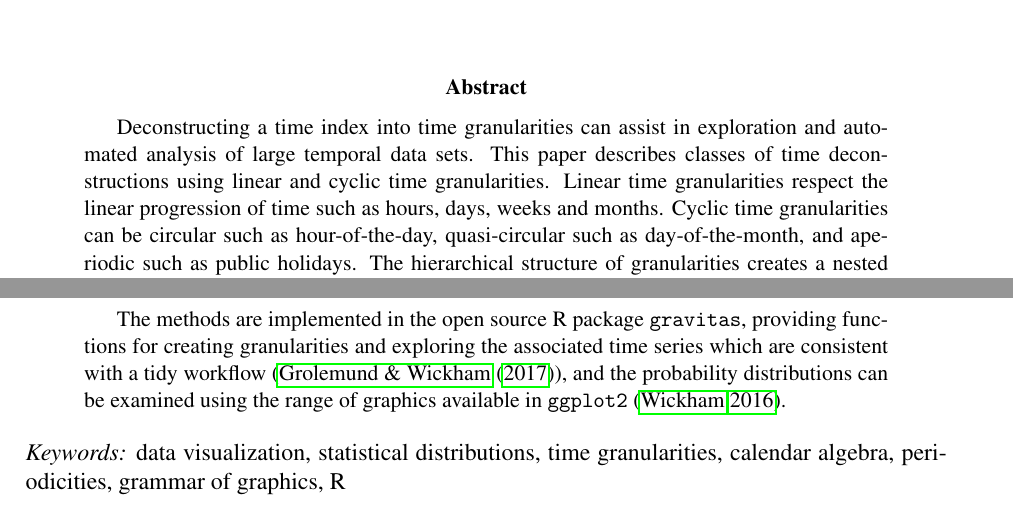
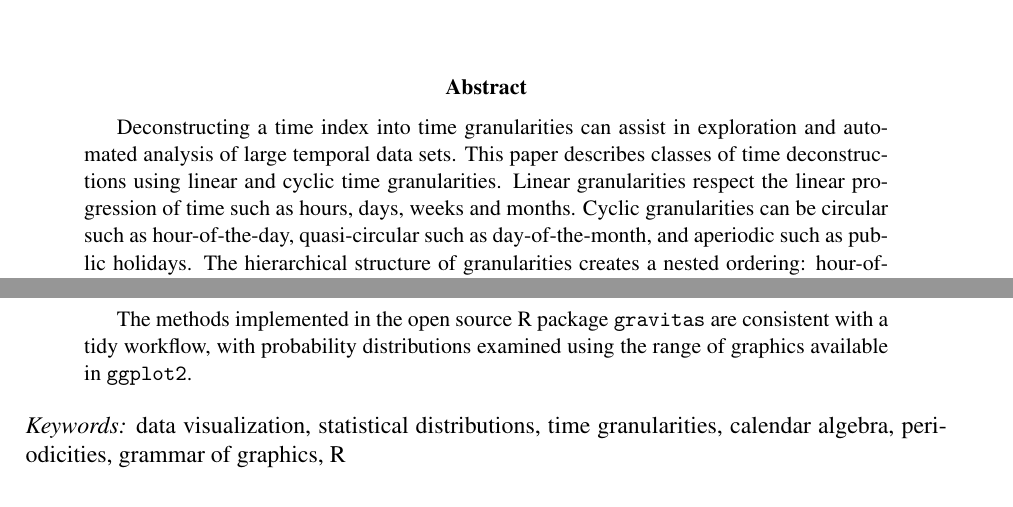
Before and after one commit to Sayani07/paper-gravitas, an R Markdown document (main.Rmd): two parts of pages 1 and 2 of 31, joined at a grey line, cut so that both start at the same text. The pictures show the output file main.pdf that the author committed with the source.

Commit message:
shorten abstract to 200 words

```diff
--- a/main.Rmd
+++ b/main.Rmd
@@ -28,11 +28,12 @@ keywords:
 - R
 
 abstract: |
- Deconstructing a time index into time granularities can assist in exploration and automated analysis of large temporal data sets. This paper describes classes of time deconstructions using linear and cyclic time granularities. Linear time granularities respect the linear progression of time such as hours, days, weeks and months. Cyclic time granularities can be circular such as hour-of-the-day, quasi-circular such as day-of-the-month, and aperiodic such as public holidays. The hierarchical structure of granularities creates a nested ordering: hour-of-the-day and second-of-the-minute are single-order-up. Hour-of-the-week is multiple-order-up, because it passes over day-of-the-week. Methods are provided for creating all possible granularities for a time index. A recommendation algorithm provides an indication whether a pair of granularities can be meaningfully examined together (a "harmony"), or when they cannot (a "clash").
+ Deconstructing a time index into time granularities can assist in exploration and automated analysis of large temporal data sets. This paper describes classes of time deconstructions using linear and cyclic time granularities. Linear granularities respect the linear progression of time such as hours, days, weeks and months. Cyclic granularities can be circular such as hour-of-the-day, quasi-circular such as day-of-the-month, and aperiodic such as public holidays. The hierarchical structure of granularities creates a nested ordering: hour-of-the-day and second-of-the-minute are single-order-up. Hour-of-the-week is multiple-order-up, because it passes over day-of-the-week. Methods are provided for creating all possible granularities for a time index. A recommendation algorithm provides an indication whether a pair of granularities can be meaningfully examined together (a "harmony"), or when they cannot (a "clash").
 
  Time granularities can be used to create data visualizations to explore for periodicities, associations and anomalies. The granularities form categorical variables (ordered or unordered) which induce groupings of the observations. Assuming a numeric response variable, the resulting graphics are then displays of distributions compared across combinations of categorical variables.
 
- The methods are implemented in the open source R package `gravitas`, providing functions for creating granularities and exploring the associated time series which are consistent with a tidy workflow (@Grolemund2018-po), and the probability distributions can be examined using the range of graphics available in `ggplot2` [@Wickham2009pk].
+ The methods implemented in the open source R package `gravitas` are consistent with a tidy workflow, with probability distributions examined using the range of graphics available in `ggplot2`.
+
 bibliography: [bibliography.bib]
 preamble: >
   \usepackage{mathtools,amssymb,booktabs,amsthm,todonotes,colortbl}
```
Also changed, not shown: main.pdf, main.Rmd (2 more changed lines).
